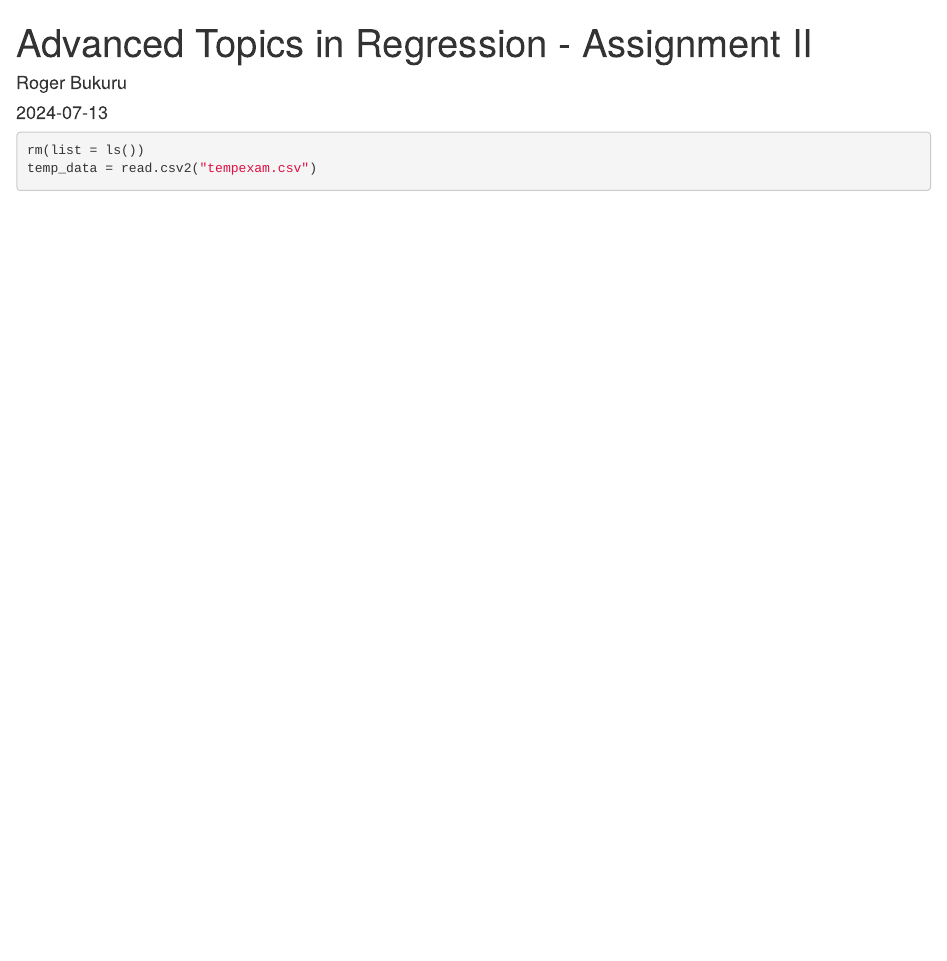
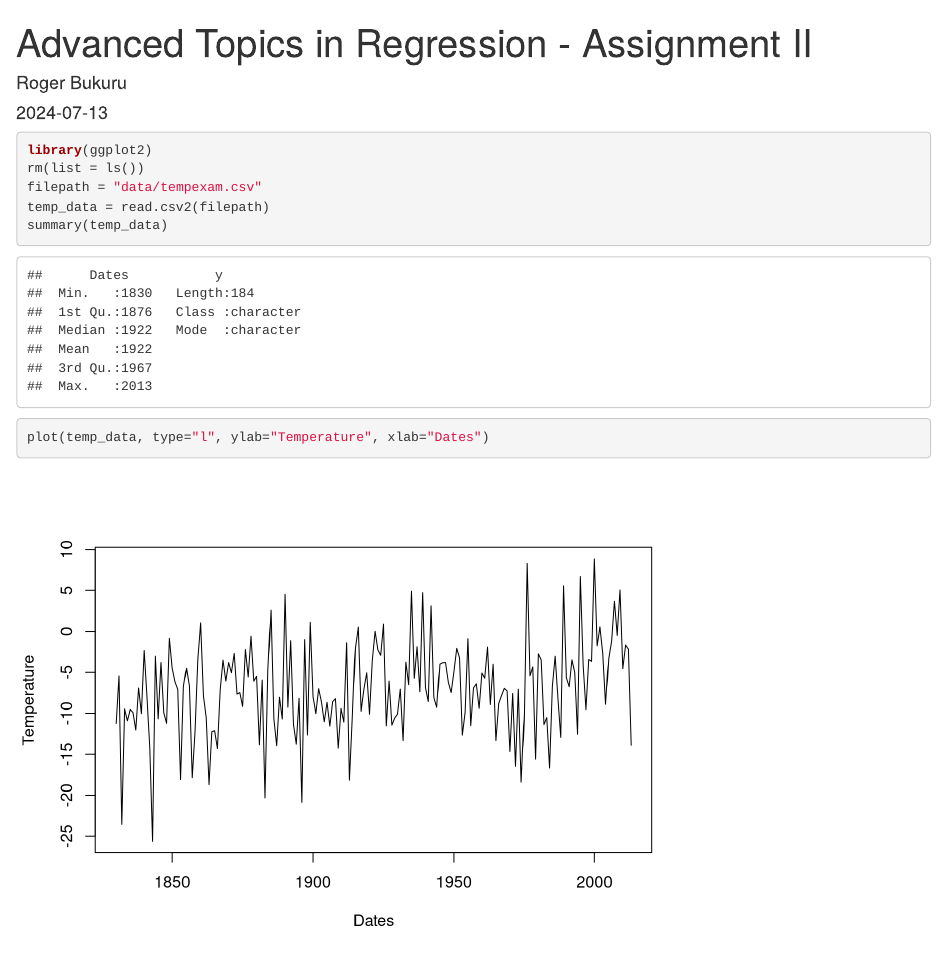
Before and after one commit to rogerbukuru/Kernel-Regression-ElasticNet-Bayes, an R Markdown document (AssignmentII.Rmd): the page in a window 1100 px wide, from its top. Rendered offline with R 4.5, knitr and Pandoc, with nearby package versions.

````diff
--- a/AssignmentII.Rmd
+++ b/AssignmentII.Rmd
@@ -10,6 +10,11 @@
 ```
 
 ```{r}
+library(ggplot2)
 rm(list = ls())
-temp_data = read.csv2("tempexam.csv")
+filepath = "data/tempexam.csv"
+temp_data = read.csv2(filepath)
+summary(temp_data)
+
+plot(temp_data, type="l", ylab="Temperature", xlab="Dates")
 ```
````
Also changed, not shown: 1 other file.
